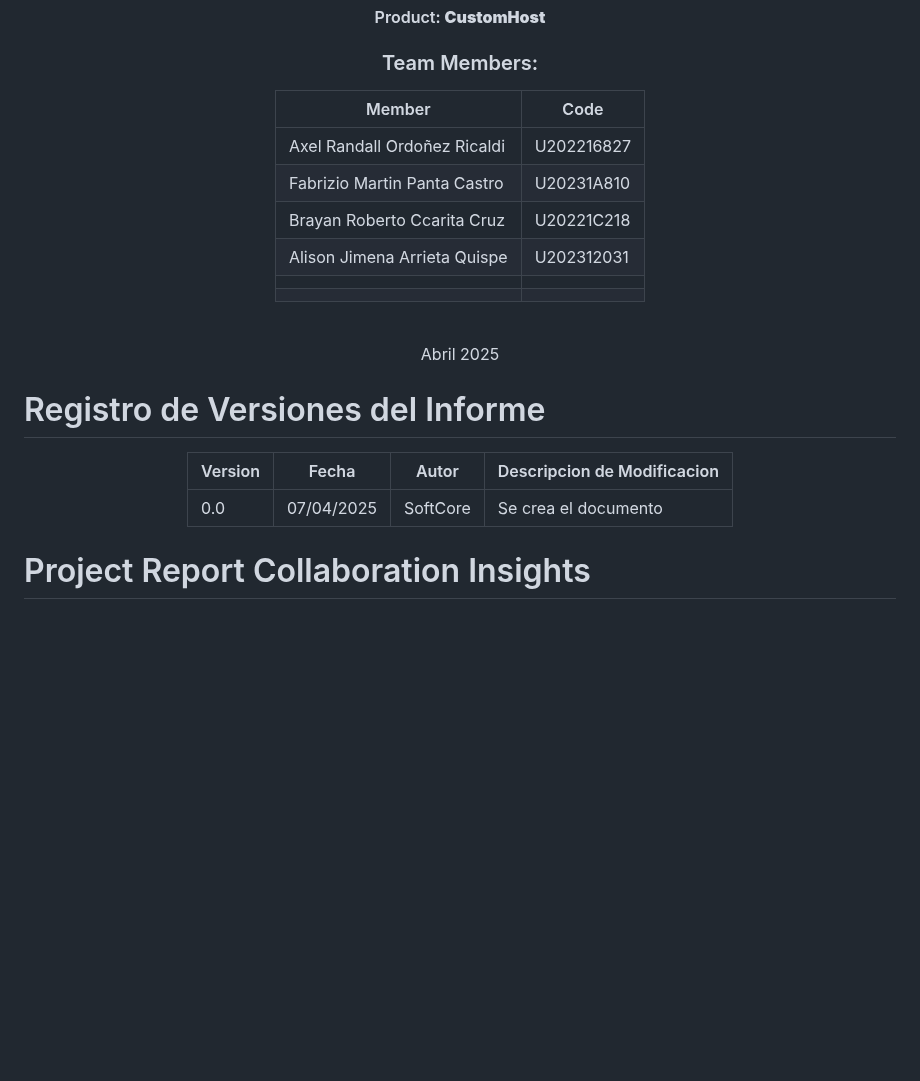
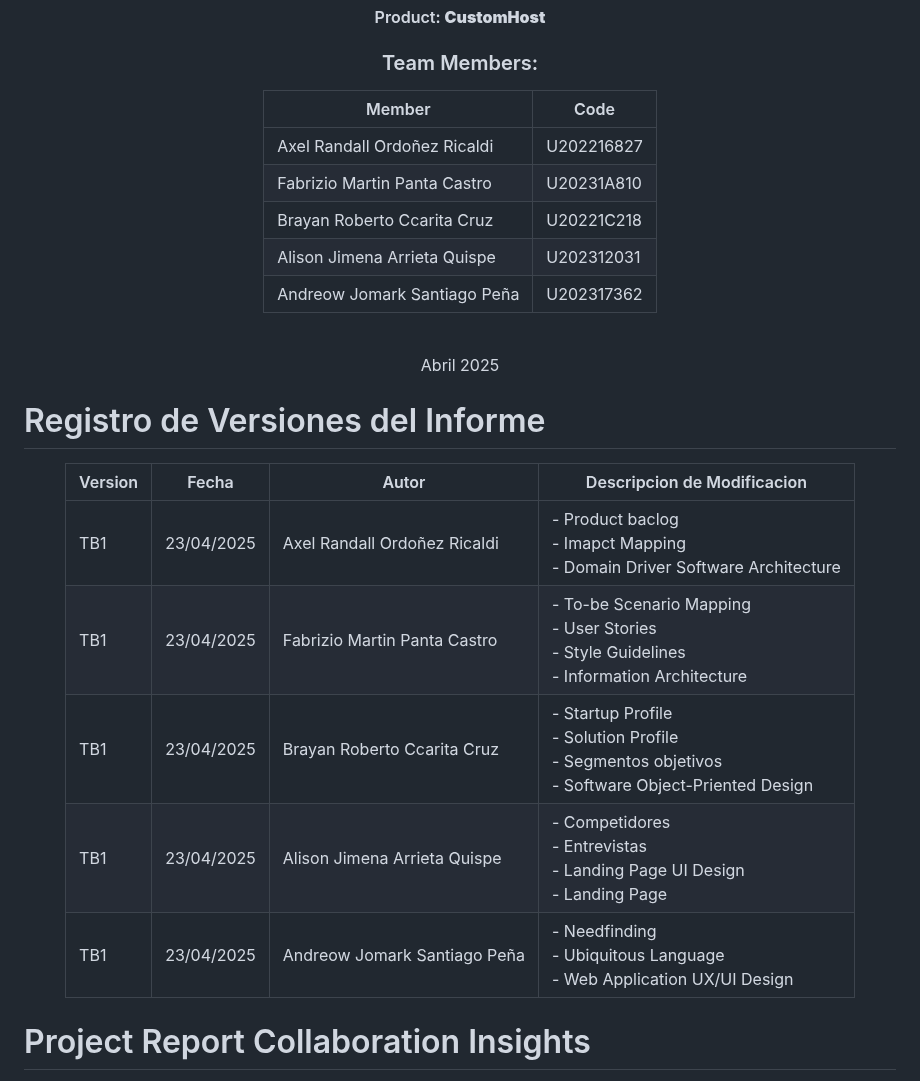
Before and after one commit to SoftCore-1ASI0729-2510-4350/Report, a Markdown page: README.md, the part around one of its changes. Rendered like a GitHub page; blank space fills up the shorter version.

Commit message:
docs: add student outcome

```diff
--- a/README.md
+++ b/README.md
@@ -19,14 +19,13 @@
 ### <center>Team  Members:</center>
 <center>
 
-| Member                           | Code       |
-|----------------------------------|------------|
-|Axel Randall Ordoñez Ricaldi      | U202216827 |
-|Fabrizio Martin Panta Castro      | U20231A810 |
-|Brayan Roberto Ccarita Cruz       | U20221C218 |
-| Alison Jimena Arrieta Quispe  | U202312031 |
-|              |  |
-|          |  |
+| Member                            | Code       |
+|-----------------------------------|------------|
+| Axel Randall Ordoñez Ricaldi      | U202216827 |
+| Fabrizio Martin Panta Castro      | U20231A810 |
+| Brayan Roberto Ccarita Cruz       | U20221C218 |
+| Alison Jimena Arrieta Quispe      | U202312031 |
+| Andreow Jomark Santiago Peña      | U202317362 |
 
 <br> Abril 2025
 </center>
@@ -36,7 +35,11 @@
 
 | Version | Fecha | Autor | Descripcion de Modificacion |
 | ----------- | ----------- | ----------- | ----------- |
-| 0.0 | 07/04/2025 |SoftCore |Se crea el documento |
+| TB1 | 23/04/2025 | Axel Randall Ordoñez Ricaldi | - Product baclog<br> - Imapct Mapping<br> - Domain Driver Software Architecture |
+| TB1 | 23/04/2025 | Fabrizio Martin Panta Castro | - To-be Scenario Mapping<br> - User Stories<br> - Style Guidelines<br> - Information Architecture |
+| TB1 | 23/04/2025 | Brayan Roberto Ccarita Cruz | - Startup Profile<br> - Solution Profile<br> - Segmentos objetivos<br> - Software Object-Priented Design |
+| TB1 | 23/04/2025 | Alison Jimena Arrieta Quispe | - Competidores<br> - Entrevistas<br> - Landing Page UI Design<br> -  Landing Page|
+| TB1 | 23/04/2025 | Andreow Jomark Santiago Peña | - Needfinding<br> - Ubiquitous Language<br> - Web Application UX/UI Design |
 
 </center>
 
```
Also changed, not shown: other parts of README.md (+2 -2 lines).
